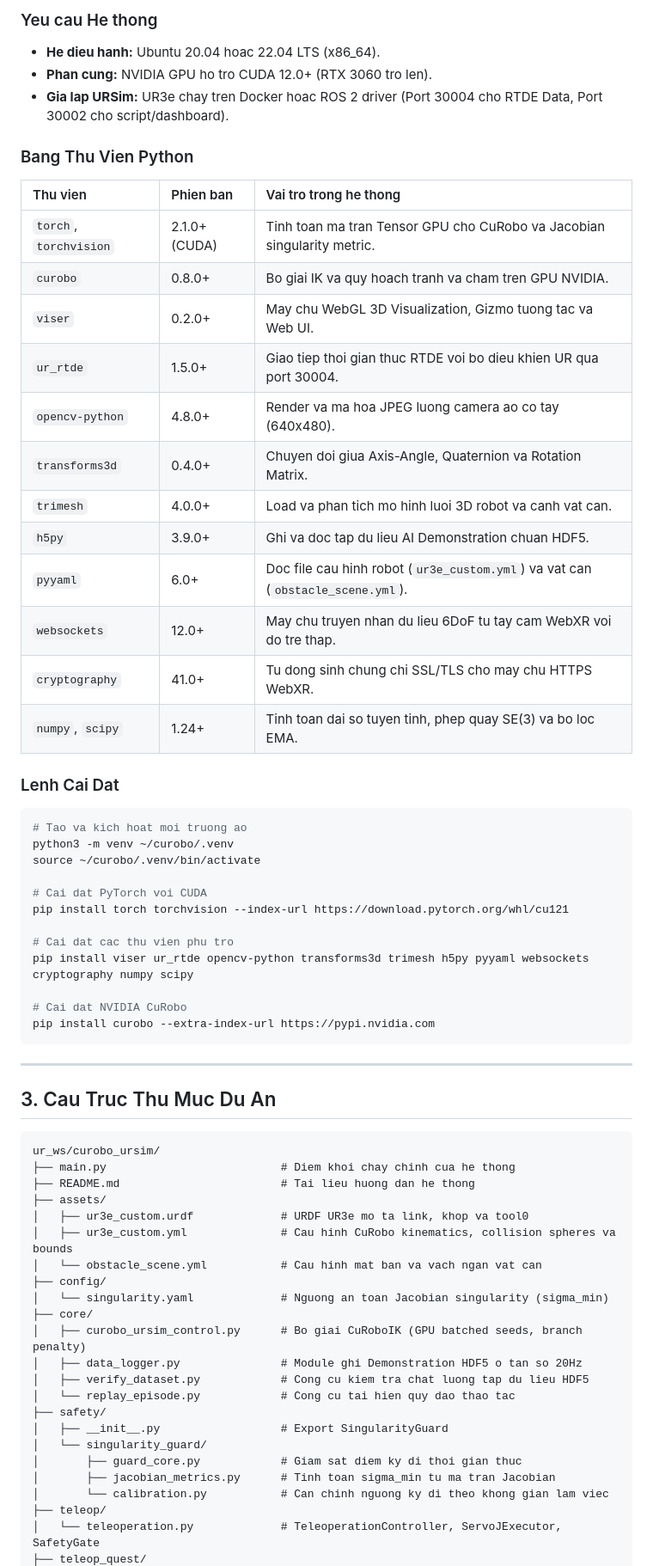
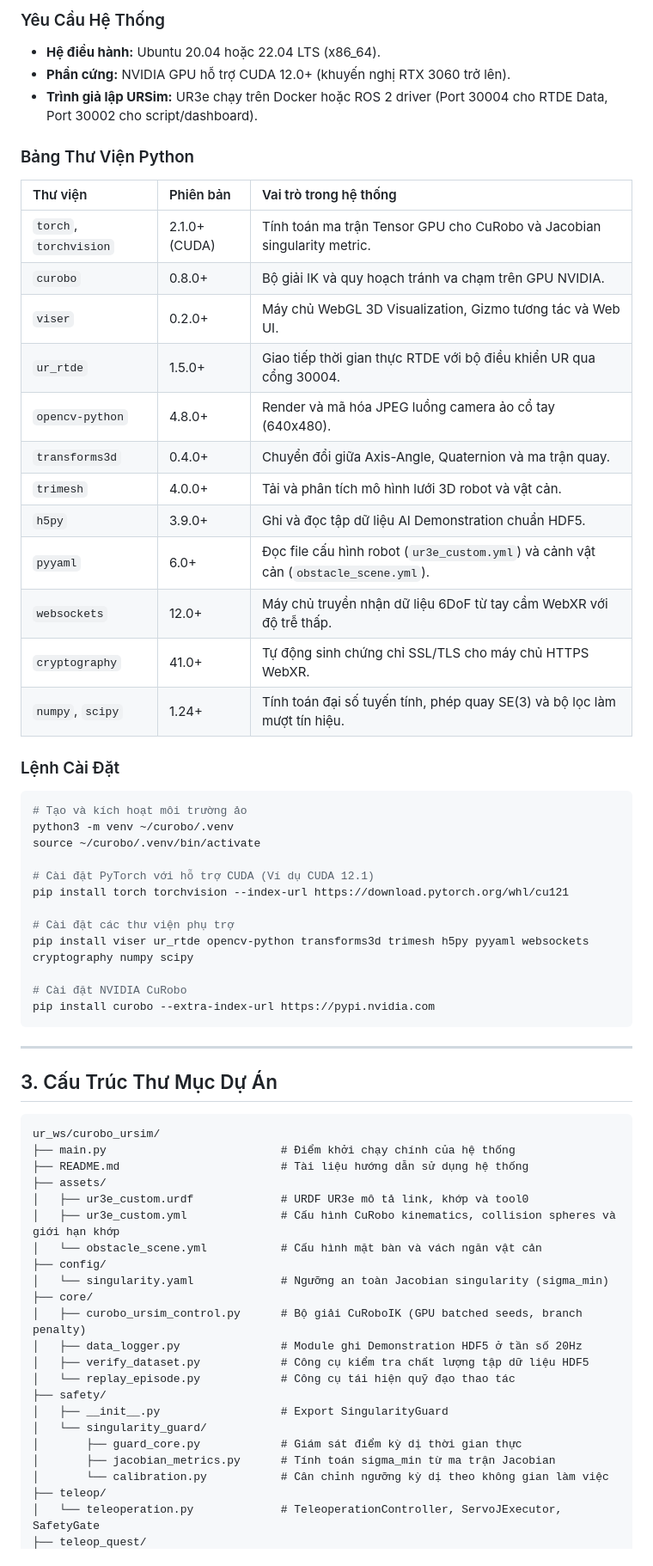
Before and after one commit to ToVuKhoiNguyen/UR3e, a Markdown page: README.md, the part around one of its changes. Shown at 86% size. Drawn GitHub-style.

````diff
--- a/README.md
+++ b/README.md
@@ -51,68 +51,68 @@ Hệ thống điều khiển viễn thao thời gian thực (Real-time Teleopera
 
-### Yeu cau He thong
-- **He dieu hanh:** Ubuntu 20.04 hoac 22.04 LTS (x86_64).
-- **Phan cung:** NVIDIA GPU ho tro CUDA 12.0+ (RTX 3060 tro len).
-- **Gia lap URSim:** UR3e chay tren Docker hoac ROS 2 driver (Port 30004 cho RTDE Data, Port 30002 cho script/dashboard).
+### Yêu Cầu Hệ Thống
+- **Hệ điều hành:** Ubuntu 20.04 hoặc 22.04 LTS (x86_64).
+- **Phần cứng:** NVIDIA GPU hỗ trợ CUDA 12.0+ (khuyến nghị RTX 3060 trở lên).
+- **Trình giả lập URSim:** UR3e chạy trên Docker hoặc ROS 2 driver (Port 30004 cho RTDE Data, Port 30002 cho script/dashboard).
 
-### Bang Thu Vien Python
+### Bảng Thư Viện Python
 
-| Thu vien | Phien ban | Vai tro trong he thong |
+| Thư viện | Phiên bản | Vai trò trong hệ thống |
 | :--- | :--- | :--- |
-| `torch`, `torchvision` | 2.1.0+ (CUDA) | Tinh toan ma tran Tensor GPU cho CuRobo va Jacobian singularity metric. |
-| `curobo` | 0.8.0+ | Bo giai IK va quy hoach tranh va cham tren GPU NVIDIA. |
-| `viser` | 0.2.0+ | May chu WebGL 3D Visualization, Gizmo tuong tac va Web UI. |
-| `ur_rtde` | 1.5.0+ | Giao tiep thoi gian thuc RTDE voi bo dieu khien UR qua port 30004. |
-| `opencv-python` | 4.8.0+ | Render va ma hoa JPEG luong camera ao co tay (640x480). |
-| `transforms3d` | 0.4.0+ | Chuyen doi giua Axis-Angle, Quaternion va Rotation Matrix. |
-| `trimesh` | 4.0.0+ | Load va phan tich mo hinh luoi 3D robot va canh vat can. |
-| `h5py` | 3.9.0+ | Ghi va doc tap du lieu AI Demonstration chuan HDF5. |
-| `pyyaml` | 6.0+ | Doc file cau hinh robot (`ur3e_custom.yml`) va vat can (`obstacle_scene.yml`). |
-| `websockets` | 12.0+ | May chu truyen nhan du lieu 6DoF tu tay cam WebXR voi do tre thap. |
-| `cryptography` | 41.0+ | Tu dong sinh chung chi SSL/TLS cho may chu HTTPS WebXR. |
-| `numpy`, `scipy` | 1.24+ | Tinh toan dai so tuyen tinh, phep quay SE(3) va bo loc EMA. |
+| `torch`, `torchvision` | 2.1.0+ (CUDA) | Tính toán ma trận Tensor GPU cho CuRobo và Jacobian singularity metric. |
+| `curobo` | 0.8.0+ | Bộ giải IK và quy hoạch tránh va chạm trên GPU NVIDIA. |
+| `viser` | 0.2.0+ | Máy chủ WebGL 3D Visualization, Gizmo tương tác và Web UI. |
+| `ur_rtde` | 1.5.0+ | Giao tiếp thời gian thực RTDE với bộ điều khiển UR qua cổng 30004. |
+| `opencv-python` | 4.8.0+ | Render và mã hóa JPEG luồng camera ảo cổ tay (640x480). |
+| `transforms3d` | 0.4.0+ | Chuyển đổi giữa Axis-Angle, Quaternion và ma trận quay. |
+| `trimesh` | 4.0.0+ | Tải và phân tích mô hình lưới 3D robot và vật cản. |
+| `h5py` | 3.9.0+ | Ghi và đọc tập dữ liệu AI Demonstration chuẩn HDF5. |
+| `pyyaml` | 6.0+ | Đọc file cấu hình robot (`ur3e_custom.yml`) và cảnh vật cản (`obstacle_scene.yml`). |
+| `websockets` | 12.0+ | Máy chủ truyền nhận dữ liệu 6DoF từ tay cầm WebXR với độ trễ thấp. |
+| `cryptography` | 41.0+ | Tự động sinh chứng chỉ SSL/TLS cho máy chủ HTTPS WebXR. |
+| `numpy`, `scipy` | 1.24+ | Tính toán đại số tuyến tính, phép quay SE(3) và bộ lọc làm mượt tín hiệu. |
 
-### Lenh Cai Dat
+### Lệnh Cài Đặt
 
 ```bash
-# Tao va kich hoat moi truong ao
+# Tạo và kích hoạt môi trường ảo
 python3 -m venv ~/curobo/.venv
 source ~/curobo/.venv/bin/activate
 
-# Cai dat PyTorch voi CUDA
+# Cài đặt PyTorch với hỗ trợ CUDA (Ví dụ CUDA 12.1)
 pip install torch torchvision --index-url https://download.pytorch.org/whl/cu121
 
-# Cai dat cac thu vien phu tro
+# Cài đặt các thư viện phụ trợ
 pip install viser ur_rtde opencv-python transforms3d trimesh h5py pyyaml websockets cryptography numpy scipy
 
-# Cai dat NVIDIA CuRobo
+# Cài đặt NVIDIA CuRobo
 pip install curobo --extra-index-url https://pypi.nvidia.com
 ```
 
 ---
 
-## 3. Cau Truc Thu Muc Du An
+## 3. Cấu Trúc Thư Mục Dự Án
 
 ```text
 ur_ws/curobo_ursim/
-├── main.py                          # Diem khoi chay chinh cua he thong
-├── README.md                        # Tai lieu huong dan he thong
+├── main.py                          # Điểm khởi chạy chính của hệ thống
+├── README.md                        # Tài liệu hướng dẫn sử dụng hệ thống
 ├── assets/
-│   ├── ur3e_custom.urdf             # URDF UR3e mo ta link, khop va tool0
-│   ├── ur3e_custom.yml              # Cau hinh CuRobo kinematics, collision spheres va bounds
-│   └── obstacle_scene.yml           # Cau hinh mat ban va vach ngan vat can
+│   ├── ur3e_custom.urdf             # URDF UR3e mô tả link, khớp và tool0
+│   ├── ur3e_custom.yml              # Cấu hình CuRobo kinematics, collision spheres và giới hạn khớp
+│   └── obstacle_scene.yml           # Cấu hình mặt bàn và vách ngăn vật cản
 ├── config/
-│   └── singularity.yaml             # Nguong an toan Jacobian singularity (sigma_min)
+│   └── singularity.yaml             # Ngưỡng an toàn Jacobian singularity (sigma_min)
 ├── core/
-│   ├── curobo_ursim_control.py      # Bo giai CuRoboIK (GPU batched seeds, branch penalty)
-│   ├── data_logger.py               # Module ghi Demonstration HDF5 o tan so 20Hz
-│   ├── verify_dataset.py            # Cong cu kiem tra chat luong tap du lieu HDF5
-│   └── replay_episode.py            # Cong cu tai hien quy dao thao tac
+│   ├── curobo_ursim_control.py      # Bộ giải CuRoboIK (GPU batched seeds, branch penalty)
+│   ├── data_logger.py               # Module ghi Demonstration HDF5 ở tần số 20Hz
+│   ├── verify_dataset.py            # Công cụ kiểm tra chất lượng tập dữ liệu HDF5
+│   └── replay_episode.py            # Công cụ tái hiện quỹ đạo thao tác
 ├── safety/
 │   ├── __init__.py                  # Export SingularityGuard
 │   └── singularity_guard/
-│       ├── guard_core.py            # Giam sat diem ky di thoi gian thuc
-│       ├── jacobian_metrics.py      # Tinh toan sigma_min tu ma tran Jacobian
-│       └── calibration.py           # Can chinh nguong ky di theo khong gian lam viec
+│       ├── guard_core.py            # Giám sát điểm kỳ dị thời gian thực
+│       ├── jacobian_metrics.py      # Tính toán sigma_min từ ma trận Jacobian
+│       └── calibration.py           # Cân chỉnh ngưỡng kỳ dị theo không gian làm việc
 ├── teleop/
 │   └── teleoperation.py             # TeleoperationController, ServoJExecutor, SafetyGate
 ├── teleop_quest/
````
Also changed, not shown: other parts of README.md (+105 -104 lines).
